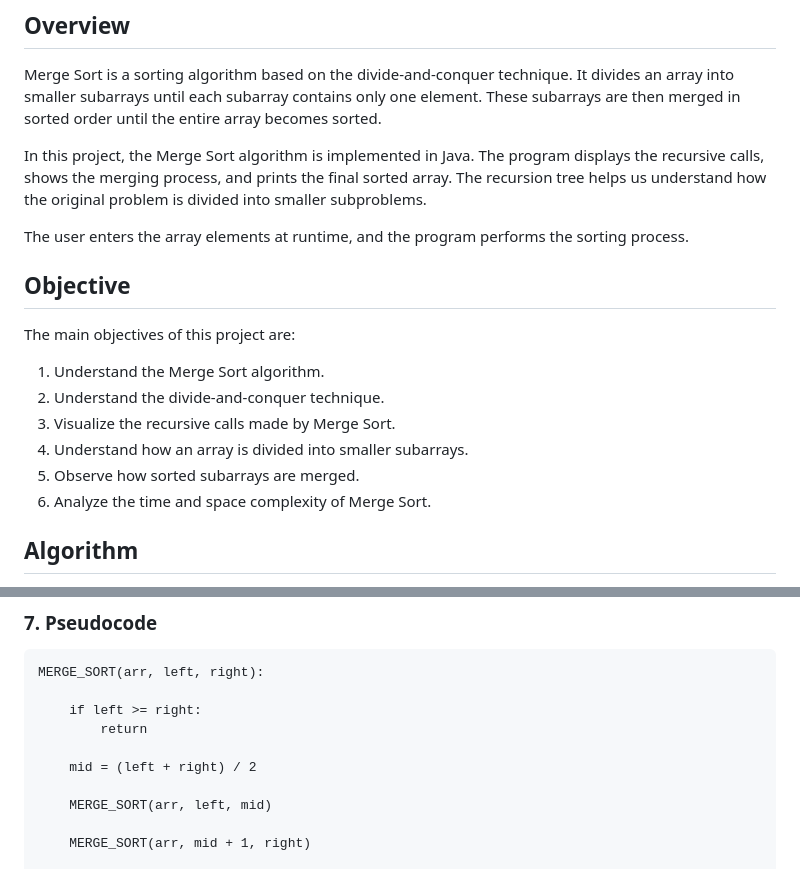
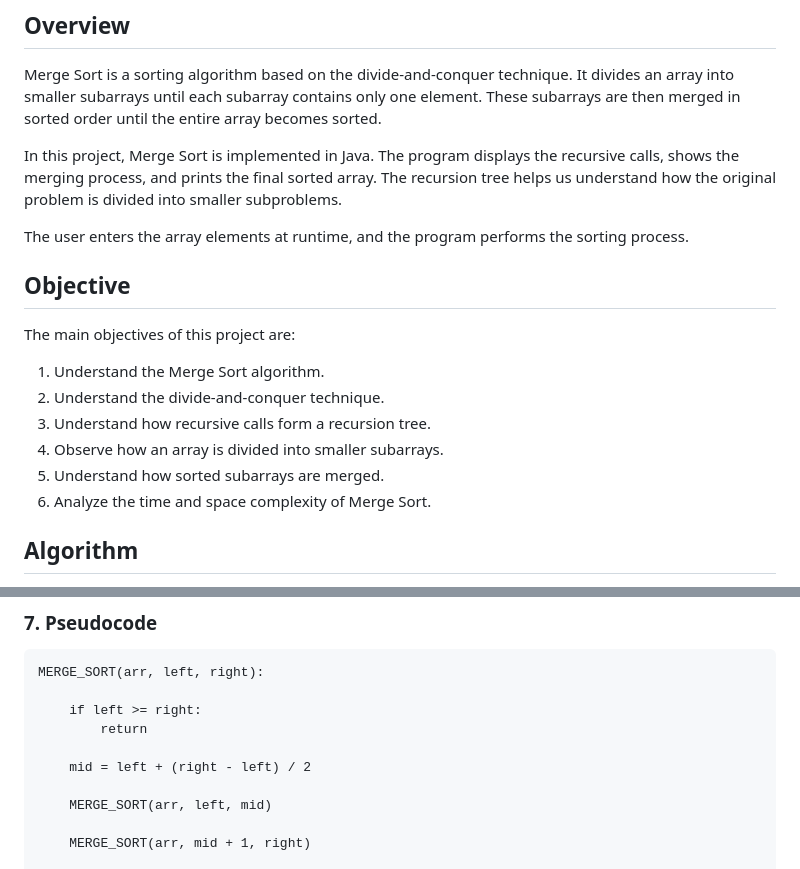
Before and after one commit to hruthika18/DAA-Macro-Project-Group05, a Markdown page: Unit1_AlgorithmAnalysis/README.md, 2 parts joined by grey strips. GitHub-like rendering.

```diff
--- a/Unit1_AlgorithmAnalysis/README.md
+++ b/Unit1_AlgorithmAnalysis/README.md
@@ -4,7 +4,7 @@
 
 Merge Sort is a sorting algorithm based on the divide-and-conquer technique. It divides an array into smaller subarrays until each subarray contains only one element. These subarrays are then merged in sorted order until the entire array becomes sorted.
 
-In this project, the Merge Sort algorithm is implemented in Java. The program displays the recursive calls, shows the merging process, and prints the final sorted array. The recursion tree helps us understand how the original problem is divided into smaller subproblems.
+In this project, Merge Sort is implemented in Java. The program displays the recursive calls, shows the merging process, and prints the final sorted array. The recursion tree helps us understand how the original problem is divided into smaller subproblems.
 
 The user enters the array elements at runtime, and the program performs the sorting process.
 
@@ -14,9 +14,9 @@ The main objectives of this project are:
 
 1. Understand the Merge Sort algorithm.
 2. Understand the divide-and-conquer technique.
-3. Visualize the recursive calls made by Merge Sort.
-4. Understand how an array is divided into smaller subarrays.
-5. Observe how sorted subarrays are merged.
+3. Understand how recursive calls form a recursion tree.
+4. Observe how an array is divided into smaller subarrays.
+5. Understand how sorted subarrays are merged.
 6. Analyze the time and space complexity of Merge Sort.
 
 ## Algorithm
@@ -174,7 +173,7 @@ MERGE_SORT(arr, left, right):
     if left >= right:
         return
 
-    mid = (left + right) / 2
+    mid = left + (right - left) / 2
 
     MERGE_SORT(arr, left, mid)
 
```
Also changed, not shown: other parts of Unit1_AlgorithmAnalysis/README.md (+30 -76 lines).
